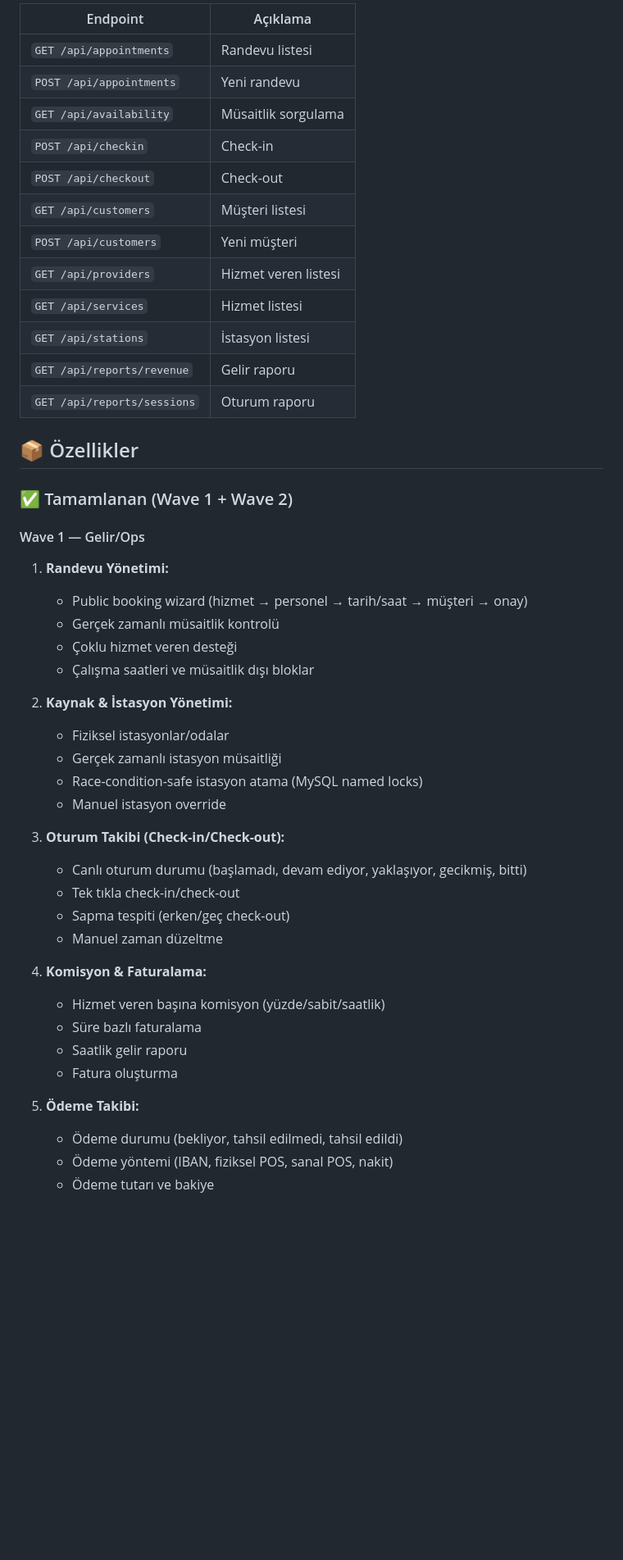
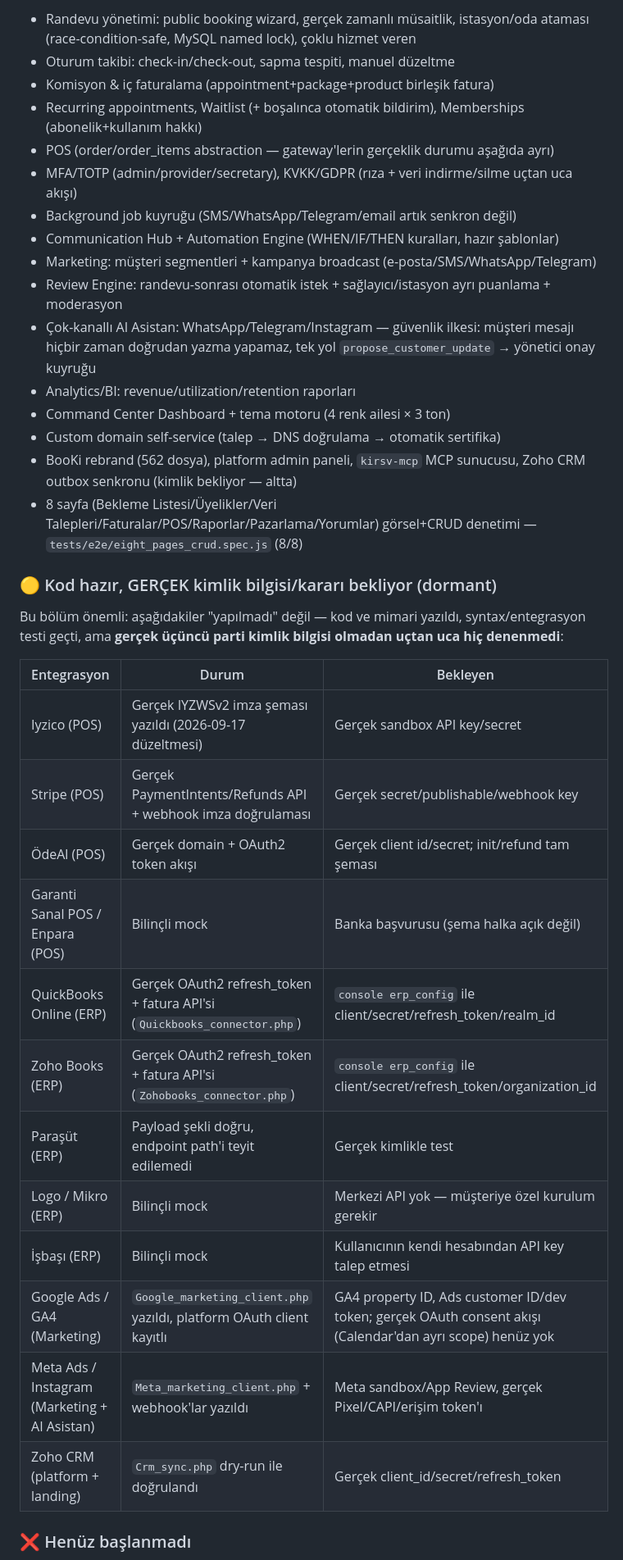
Before and after one commit to miracmk/booki-saas, a Markdown page: README.md, the part around one of its changes. Shown at 82% size. Drawn GitHub-style; blank space fills up the shorter version.

```diff
--- a/README.md
+++ b/README.md
@@ -85,50 +90,41 @@ ki-reservation-src/
 
-| Endpoint | Açıklama |
-|----------|----------|
-| `GET /api/appointments` | Randevu listesi |
-| `POST /api/appointments` | Yeni randevu |
-| `GET /api/availability` | Müsaitlik sorgulama |
-| `POST /api/checkin` | Check-in |
-| `POST /api/checkout` | Check-out |
-| `GET /api/customers` | Müşteri listesi |
-| `POST /api/customers` | Yeni müşteri |
-| `GET /api/providers` | Hizmet veren listesi |
-| `GET /api/services` | Hizmet listesi |
-| `GET /api/stations` | İstasyon listesi |
-| `GET /api/reports/revenue` | Gelir raporu |
-| `GET /api/reports/sessions` | Oturum raporu |
+- Randevu yönetimi: public booking wizard, gerçek zamanlı müsaitlik, istasyon/oda ataması (race-condition-safe, MySQL named lock), çoklu hizmet veren
+- Oturum takibi: check-in/check-out, sapma tespiti, manuel düzeltme
+- Komisyon & iç faturalama (appointment+package+product birleşik fatura)
+- Recurring appointments, Waitlist (+ boşalınca otomatik bildirim), Memberships (abonelik+kullanım hakkı)
+- POS (order/order_items abstraction — gateway'lerin gerçeklik durumu aşağıda ayrı)
+- MFA/TOTP (admin/provider/secretary), KVKK/GDPR (rıza + veri indirme/silme uçtan uca akışı)
+- Background job kuyruğu (SMS/WhatsApp/Telegram/email artık senkron değil)
+- Communication Hub + Automation Engine (WHEN/IF/THEN kuralları, hazır şablonlar)
+- Marketing: müşteri segmentleri + kampanya broadcast (e-posta/SMS/WhatsApp/Telegram)
+- Review Engine: randevu-sonrası otomatik istek + sağlayıcı/istasyon ayrı puanlama + moderasyon
+- Çok-kanallı AI Asistan: WhatsApp/Telegram/Instagram — güvenlik ilkesi: müşteri mesajı hiçbir zaman
+  doğrudan yazma yapamaz, tek yol `propose_customer_update` → yönetici onay kuyruğu
+- Analytics/BI: revenue/utilization/retention raporları
+- Command Center Dashboard + tema motoru (4 renk ailesi × 3 ton)
+- Custom domain self-service (talep → DNS doğrulama → otomatik sertifika)
+- BooKi rebrand (562 dosya), platform admin paneli, `kirsv-mcp` MCP sunucusu, Zoho CRM outbox senkronu (kimlik bekliyor — altta)
+- 8 sayfa (Bekleme Listesi/Üyelikler/Veri Talepleri/Faturalar/POS/Raporlar/Pazarlama/Yorumlar) görsel+CRUD denetimi — `tests/e2e/eight_pages_crud.spec.js` (8/8)
 
-## 📦 Özellikler
+### 🟡 Kod hazır, GERÇEK kimlik bilgisi/kararı bekliyor (dormant)
 
-### ✅ Tamamlanan (Wave 1 + Wave 2)
+Bu bölüm önemli: aşağıdakiler "yapılmadı" değil — kod ve mimari yazıldı, syntax/entegrasyon testi
+geçti, ama **gerçek üçüncü parti kimlik bilgisi olmadan uçtan uca hiç denenmedi**:
 
-#### Wave 1 — Gelir/Ops
-1. **Randevu Yönetimi:**
-   - Public booking wizard (hizmet → personel → tarih/saat → müşteri → onay)
-   - Gerçek zamanlı müsaitlik kontrolü
-   - Çoklu hizmet veren desteği
-   - Çalışma saatleri ve müsaitlik dışı bloklar
+| Entegrasyon | Durum | Bekleyen |
+|---|---|---|
+| Iyzico (POS) | Gerçek IYZWSv2 imza şeması yazıldı (2026-09-17 düzeltmesi) | Gerçek sandbox API key/secret |
+| Stripe (POS) | Gerçek PaymentIntents/Refunds API + webhook imza doğrulaması | Gerçek secret/publishable/webhook key |
+| ÖdeAl (POS) | Gerçek domain + OAuth2 token akışı | Gerçek client id/secret; init/refund tam şeması |
+| Garanti Sanal POS / Enpara (POS) | Bilinçli mock | Banka başvurusu (şema halka açık değil) |
+| QuickBooks Online (ERP) | Gerçek OAuth2 refresh_token + fatura API'si (`Quickbooks_connector.php`) | `console erp_config` ile client/secret/refresh_token/realm_id |
+| Zoho Books (ERP) | Gerçek OAuth2 refresh_token + fatura API'si (`Zohobooks_connector.php`) | `console erp_config` ile client/secret/refresh_token/organization_id |
+| Paraşüt (ERP) | Payload şekli doğru, endpoint path'i teyit edilemedi | Gerçek kimlikle test |
+| Logo / Mikro (ERP) | Bilinçli mock | Merkezi API yok — müşteriye özel kurulum gerekir |
+| İşbaşı (ERP) | Bilinçli mock | Kullanıcının kendi hesabından API key talep etmesi |
+| Google Ads / GA4 (Marketing) | `Google_marketing_client.php` yazıldı, platform OAuth client kayıtlı | GA4 property ID, Ads customer ID/dev token; gerçek OAuth consent akışı (Calendar'dan ayrı scope) henüz yok |
+| Meta Ads / Instagram (Marketing + AI Asistan) | `Meta_marketing_client.php` + webhook'lar yazıldı | Meta sandbox/App Review, gerçek Pixel/CAPI/erişim token'ı |
+| Zoho CRM (platform + landing) | `Crm_sync.php` dry-run ile doğrulandı | Gerçek client_id/secret/refresh_token |
 
-2. **Kaynak & İstasyon Yönetimi:**
-   - Fiziksel istasyonlar/odalar
-   - Gerçek zamanlı istasyon müsaitliği
-   - Race-condition-safe istasyon atama (MySQL named locks)
-   - Manuel istasyon override
+### ❌ Henüz başlanmadı
 
-3. **Oturum Takibi (Check-in/Check-out):**
-   - Canlı oturum durumu (başlamadı, devam ediyor, yaklaşıyor, gecikmiş, bitti)
-   - Tek tıkla check-in/check-out
-   - Sapma tespiti (erken/geç check-out)
-   - Manuel zaman düzeltme
-
-4. **Komisyon & Faturalama:**
-   - Hizmet veren başına komisyon (yüzde/sabit/saatlik)
-   - Süre bazlı faturalama
-   - Saatlik gelir raporu
-   - Fatura oluşturma
-
-5. **Ödeme Takibi:**
-   - Ödeme durumu (bekliyor, tahsil edilmedi, tahsil edildi)
-   - Ödeme yöntemi (IBAN, fiziksel POS, sanal POS, nakit)
-   - Ödeme tutarı ve bakiye
-
```
Also changed, not shown: other parts of README.md (+88 -147 lines).
